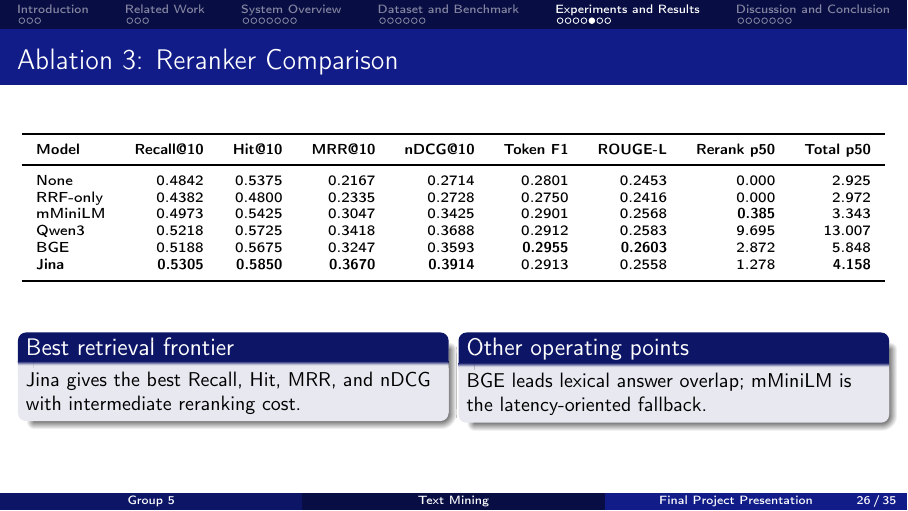
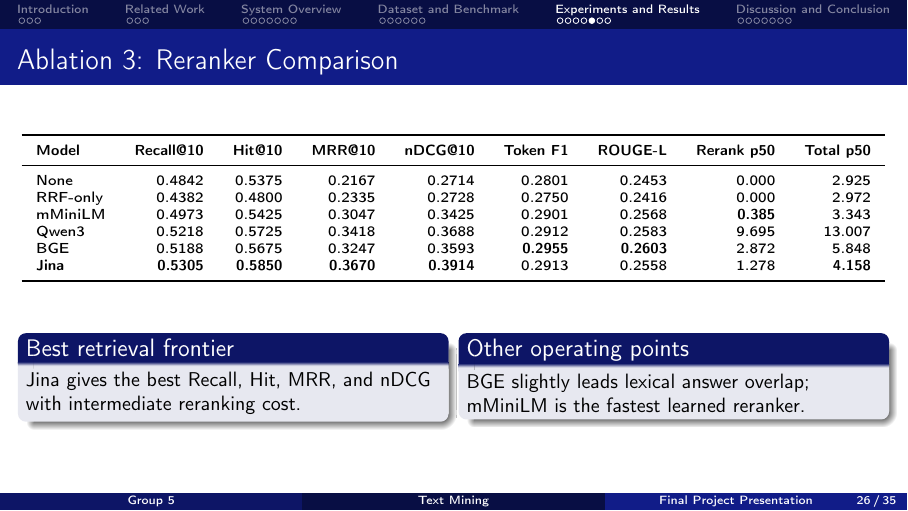
Before and after one commit to PhuongThao-2005/TextMining, LaTeX slides (docs/slide/Text_Mining.tex, which reads docs/slide/sections/5_experiments_and_results.tex): page 26 of 35. Compiled offline with pdfLaTeX.

Commit message:
chỉnh slide abl3

```diff
--- a/docs/slide/sections/5_experiments_and_results.tex
+++ b/docs/slide/sections/5_experiments_and_results.tex
@@ -137,7 +137,7 @@ BGE & 0.5188 & 0.5675 & 0.3247 & 0.3593 & \textbf{0.2955} & \textbf{0.2603} & 2.
     \end{block}
   \column{0.48\textwidth}
     \begin{block}{Other operating points}
-    BGE leads lexical answer overlap; mMiniLM is the latency-oriented fallback.
+    BGE slightly leads lexical answer overlap; mMiniLM is the fastest learned reranker.
     \end{block}
 \end{columns}
 \end{frame}
```
Also changed, not shown: docs/slide/Text_Mining.pdf.
